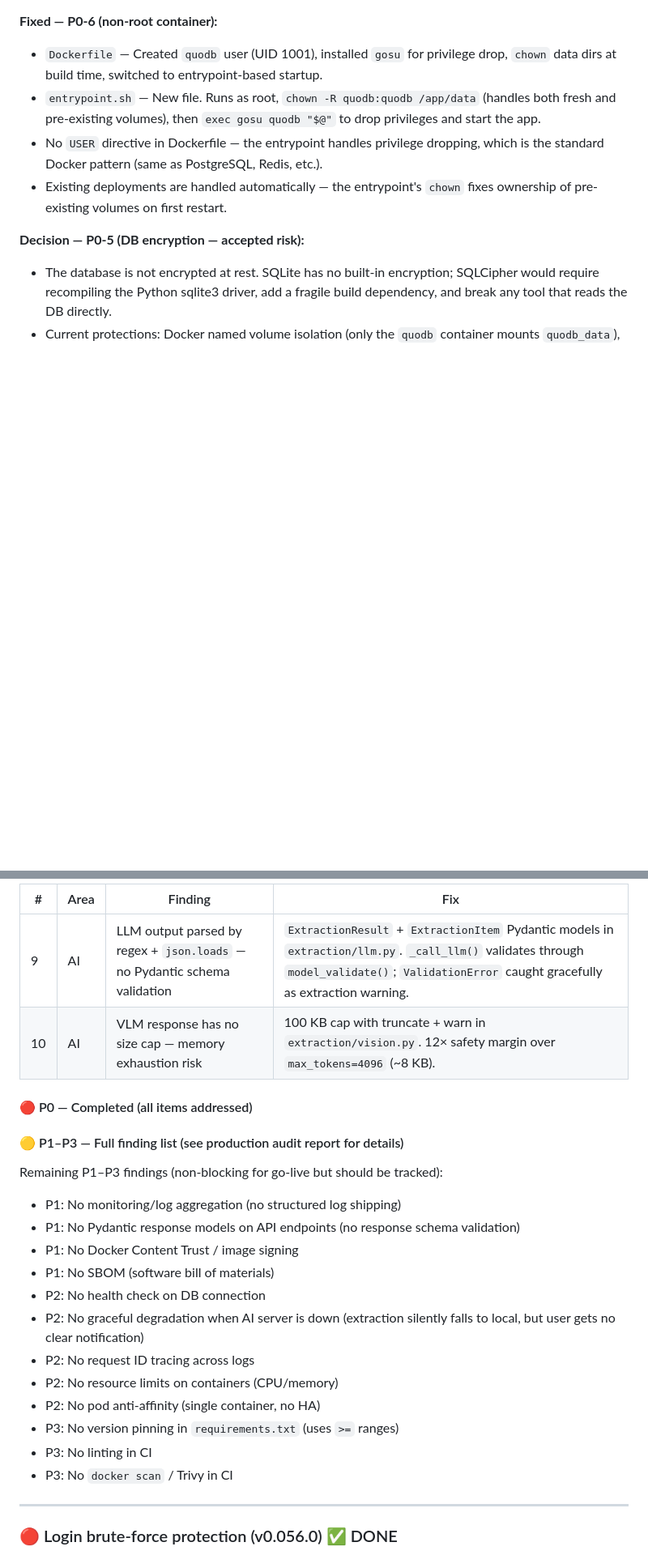
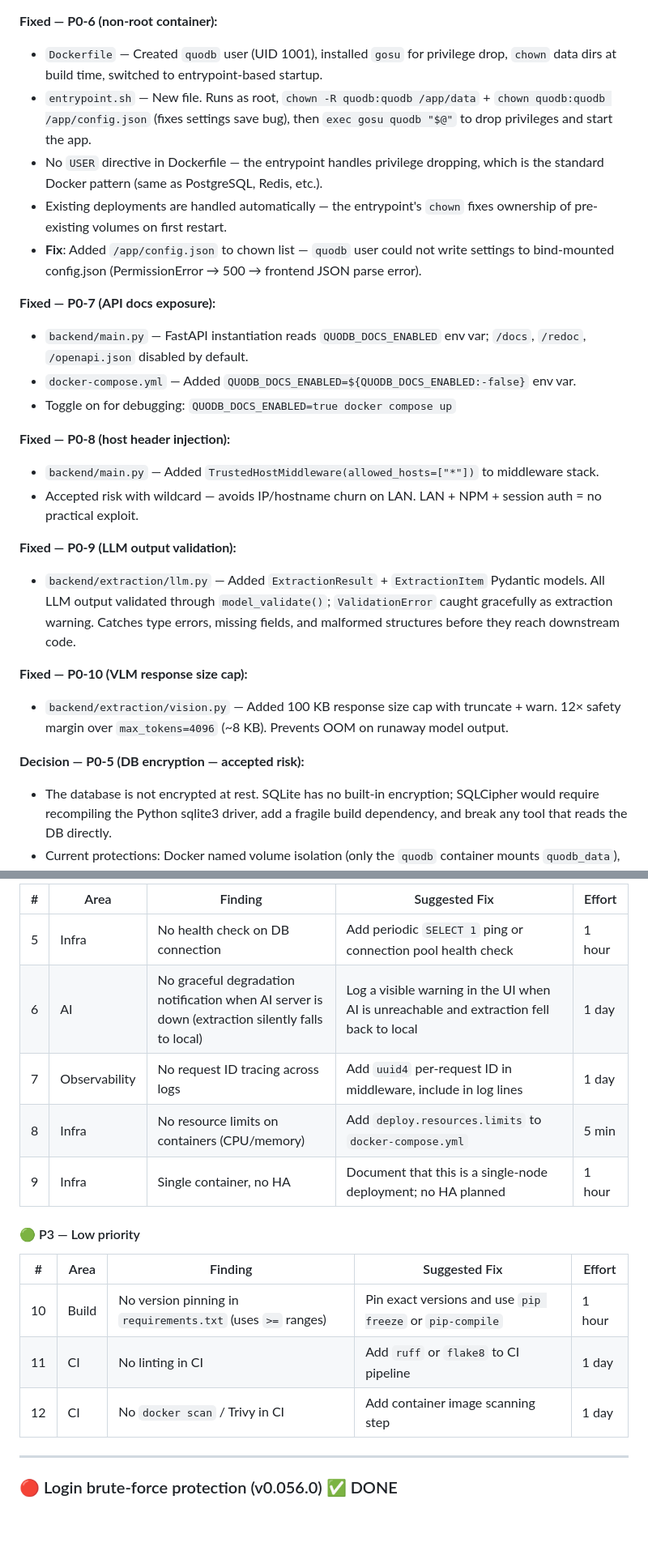
Before and after one commit to Electrasia/quotehub, a Markdown page: HANDOFF.md, 2 parts joined by grey strips. Shown at 81% size. GitHub-like rendering; blank space fills up the shorter version.

```diff
--- a/HANDOFF.md
+++ b/HANDOFF.md
@@ -29,9 +29,25 @@ This release addresses the top findings from a production-readiness audit:
 
 **Fixed — P0-6 (non-root container):**
 - `Dockerfile` — Created `quodb` user (UID 1001), installed `gosu` for privilege drop, `chown` data dirs at build time, switched to entrypoint-based startup.
-- `entrypoint.sh` — New file. Runs as root, `chown -R quodb:quodb /app/data` (handles both fresh and pre-existing volumes), then `exec gosu quodb "$@"` to drop privileges and start the app.
+- `entrypoint.sh` — New file. Runs as root, `chown -R quodb:quodb /app/data` + `chown quodb:quodb /app/config.json` (fixes settings save bug), then `exec gosu quodb "$@"` to drop privileges and start the app.
 - No `USER` directive in Dockerfile — the entrypoint handles privilege dropping, which is the standard Docker pattern (same as PostgreSQL, Redis, etc.).
 - Existing deployments are handled automatically — the entrypoint's `chown` fixes ownership of pre-existing volumes on first restart.
+- **Fix**: Added `/app/config.json` to chown list — `quodb` user could not write settings to bind-mounted config.json (PermissionError → 500 → frontend JSON parse error).
+
+**Fixed — P0-7 (API docs exposure):**
+- `backend/main.py` — FastAPI instantiation reads `QUODB_DOCS_ENABLED` env var; `/docs`, `/redoc`, `/openapi.json` disabled by default.
+- `docker-compose.yml` — Added `QUODB_DOCS_ENABLED=${QUODB_DOCS_ENABLED:-false}` env var.
+- Toggle on for debugging: `QUODB_DOCS_ENABLED=true docker compose up`
+
+**Fixed — P0-8 (host header injection):**
+- `backend/main.py` — Added `TrustedHostMiddleware(allowed_hosts=["*"])` to middleware stack.
+- Accepted risk with wildcard — avoids IP/hostname churn on LAN. LAN + NPM + session auth = no practical exploit.
+
+**Fixed — P0-9 (LLM output validation):**
+- `backend/extraction/llm.py` — Added `ExtractionResult` + `ExtractionItem` Pydantic models. All LLM output validated through `model_validate()`; `ValidationError` caught gracefully as extraction warning. Catches type errors, missing fields, and malformed structures before they reach downstream code.
+
+**Fixed — P0-10 (VLM response size cap):**
+- `backend/extraction/vision.py` — Added 100 KB response size cap with truncate + warn. 12× safety margin over `max_tokens=4096` (~8 KB). Prevents OOM on runaway model output.
 
 **Decision — P0-5 (DB encryption — accepted risk):**
 - The database is not encrypted at rest. SQLite has no built-in encryption; SQLCipher would require recompiling the Python sqlite3 driver, add a fragile build dependency, and break any tool that reads the DB directly.
@@ -483,26 +507,19 @@ A full production-readiness audit was performed covering 15 non-negotiable requi
 
-| # | Area | Finding | Fix |
-|---|------|---------|-----|
-| 9 | AI | LLM output parsed by regex + `json.loads` — no Pydantic schema validation | `ExtractionResult` + `ExtractionItem` Pydantic models in `extraction/llm.py`. `_call_llm()` validates through `model_validate()`; `ValidationError` caught gracefully as extraction warning. |
-| 10 | AI | VLM response has no size cap — memory exhaustion risk | 100 KB cap with truncate + warn in `extraction/vision.py`. 12× safety margin over `max_tokens=4096` (~8 KB). |
+| # | Area | Finding | Suggested Fix | Effort |
+|---|------|---------|---------------|--------|
+| 5 | Infra | No health check on DB connection | Add periodic `SELECT 1` ping or connection pool health check | 1 hour |
+| 6 | AI | No graceful degradation notification when AI server is down (extraction silently falls to local) | Log a visible warning in the UI when AI is unreachable and extraction fell back to local | 1 day |
+| 7 | Observability | No request ID tracing across logs | Add `uuid4` per-request ID in middleware, include in log lines | 1 day |
+| 8 | Infra | No resource limits on containers (CPU/memory) | Add `deploy.resources.limits` to `docker-compose.yml` | 5 min |
+| 9 | Infra | Single container, no HA | Document that this is a single-node deployment; no HA planned | 1 hour |
 
-#### 🔴 P0 — Completed (all items addressed)
+#### 🟢 P3 — Low priority
 
-#### 🟡 P1–P3 — Full finding list (see production audit report for details)
-
-Remaining P1–P3 findings (non-blocking for go-live but should be tracked):
-- P1: No monitoring/log aggregation (no structured log shipping)
-- P1: No Pydantic response models on API endpoints (no response schema validation)
-- P1: No Docker Content Trust / image signing
-- P1: No SBOM (software bill of materials)
-- P2: No health check on DB connection
-- P2: No graceful degradation when AI server is down (extraction silently falls to local, but user gets no clear notification)
-- P2: No request ID tracing across logs
-- P2: No resource limits on containers (CPU/memory)
-- P2: No pod anti-affinity (single container, no HA)
-- P3: No version pinning in `requirements.txt` (uses `>=` ranges)
-- P3: No linting in CI
-- P3: No `docker scan` / Trivy in CI
+| # | Area | Finding | Suggested Fix | Effort |
+|---|------|---------|---------------|--------|
+| 10 | Build | No version pinning in `requirements.txt` (uses `>=` ranges) | Pin exact versions and use `pip freeze` or `pip-compile` | 1 hour |
+| 11 | CI | No linting in CI | Add `ruff` or `flake8` to CI pipeline | 1 day |
+| 12 | CI | No `docker scan` / Trivy in CI | Add container image scanning step | 1 day |
 
 ---
 
```
Also changed, not shown: other parts of HANDOFF.md (+33 -23 lines).
